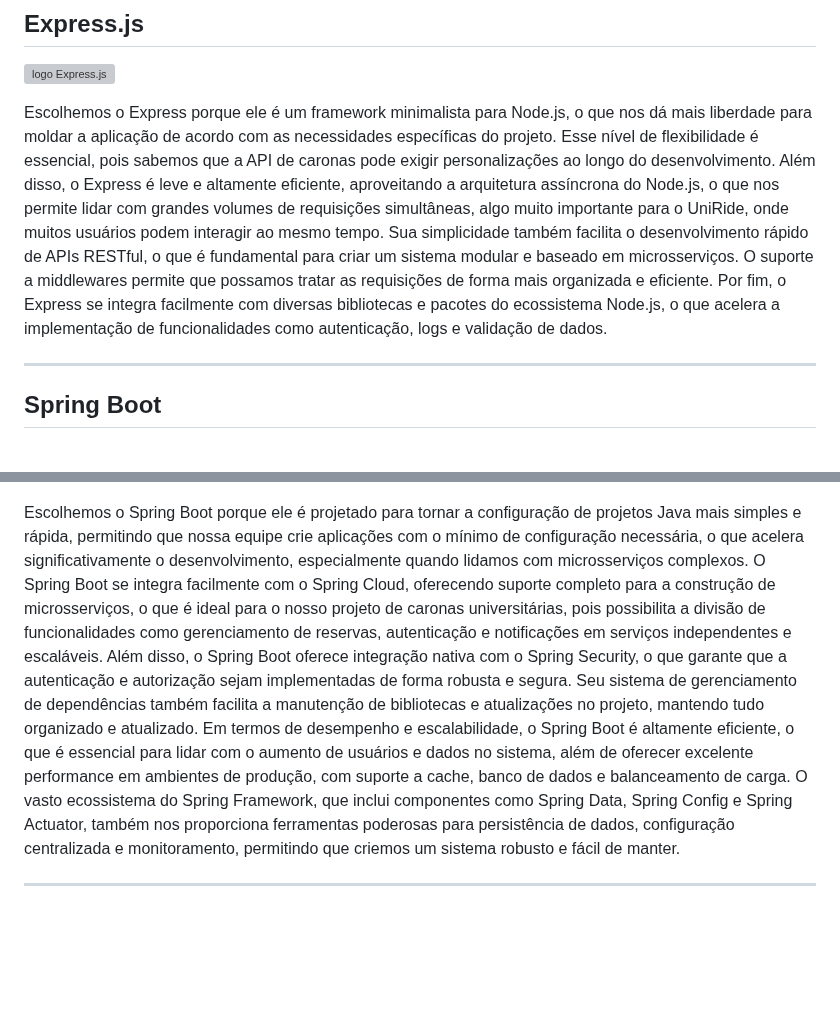
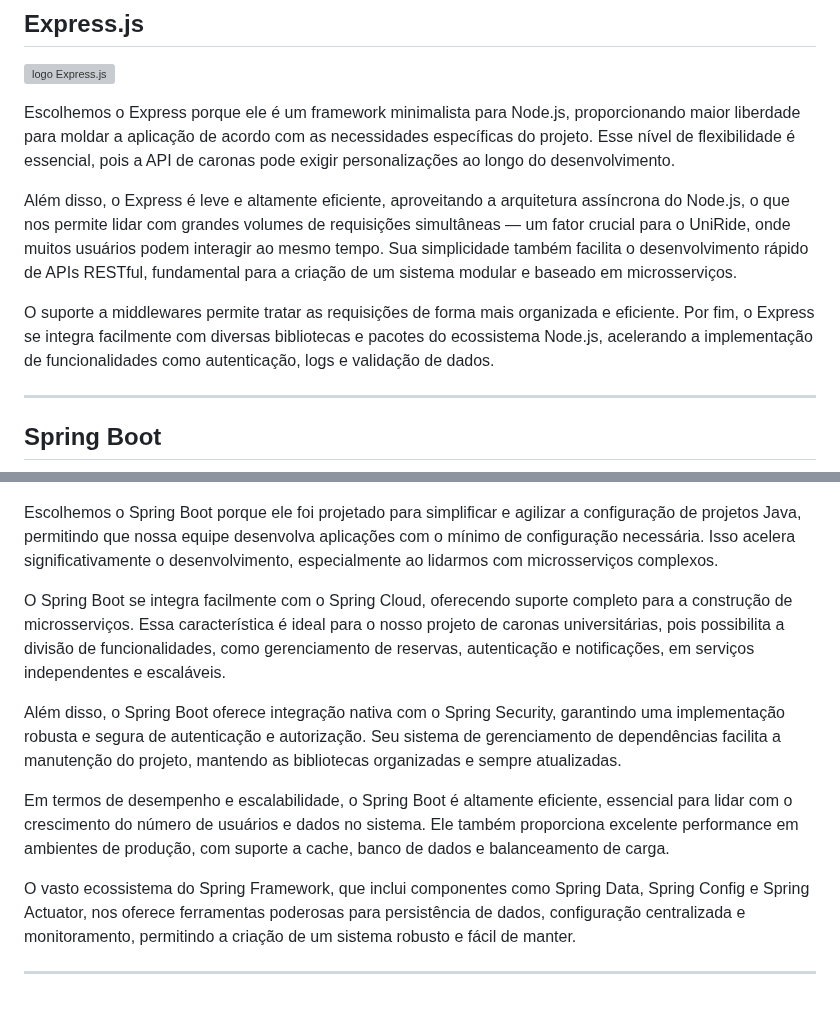
Before and after one commit to PedroIsse/Eng-Software-II, a Markdown page: Requisitos-Backend.md, 2 parts joined by grey strips. Rendered like a GitHub page; blank space fills up the shorter version; grey boxes are pictures that could not be loaded.

Commit message:
Upadate: Melhorando escrita e adicionando parágrafos
Melhorei a escrita e adicionei parágrafos ao documento de requisitos backend.

```diff
--- a/Requisitos-Backend.md
+++ b/Requisitos-Backend.md
@@ -33,27 +33,25 @@ Ideal para prototipação e projetos que podem evoluir com aprendizado de máqui
 ## **Express.js**
 ![logo Express.js](/Assets/expressjs.png "Logo Express.js")
 
-Escolhemos o Express porque ele é um framework minimalista para Node.js, o que nos dá mais liberdade para moldar a aplicação de acordo com as necessidades específicas do projeto.
-Esse nível de flexibilidade é essencial, pois sabemos que a API de caronas pode exigir personalizações ao longo do desenvolvimento.
-Além disso, o Express é leve e altamente eficiente, aproveitando a arquitetura assíncrona do Node.js, o que nos permite lidar com grandes volumes de requisições simultâneas,
-algo muito importante para o UniRide, onde muitos usuários podem interagir ao mesmo tempo. Sua simplicidade também facilita o desenvolvimento rápido de APIs RESTful,
-o que é fundamental para criar um sistema modular e baseado em microsserviços. O suporte a middlewares permite que possamos tratar as requisições de forma mais organizada e eficiente.
-Por fim, o Express se integra facilmente com diversas bibliotecas e pacotes do ecossistema Node.js, o que acelera a implementação de funcionalidades como autenticação, logs e validação de dados.
+Escolhemos o Express porque ele é um framework minimalista para Node.js, proporcionando maior liberdade para moldar a aplicação de acordo com as necessidades específicas do projeto. Esse nível de flexibilidade é essencial, pois a API de caronas pode exigir personalizações ao longo do desenvolvimento.
+
+Além disso, o Express é leve e altamente eficiente, aproveitando a arquitetura assíncrona do Node.js, o que nos permite lidar com grandes volumes de requisições simultâneas — um fator crucial para o UniRide, onde muitos usuários podem interagir ao mesmo tempo. Sua simplicidade também facilita o desenvolvimento rápido de APIs RESTful, fundamental para a criação de um sistema modular e baseado em microsserviços.
+
+O suporte a middlewares permite tratar as requisições de forma mais organizada e eficiente. Por fim, o Express se integra facilmente com diversas bibliotecas e pacotes do ecossistema Node.js, acelerando a implementação de funcionalidades como autenticação, logs e validação de dados.
 
 ---
 
 ## **Spring Boot**
 ![logo Spring Boot](/Assets/springboot.png "Logo Spring Boot")
 
-Escolhemos o Spring Boot porque ele é projetado para tornar a configuração de projetos Java mais simples e rápida, permitindo que nossa equipe crie aplicações com o mínimo de configuração necessária,
-o que acelera significativamente o desenvolvimento, especialmente quando lidamos com microsserviços complexos.
-O Spring Boot se integra facilmente com o Spring Cloud, oferecendo suporte completo para a construção de microsserviços, o que é ideal para o nosso projeto de caronas universitárias,
-pois possibilita a divisão de funcionalidades como gerenciamento de reservas, autenticação e notificações em serviços independentes e escaláveis.
-Além disso, o Spring Boot oferece integração nativa com o Spring Security, o que garante que a autenticação e autorização sejam implementadas de forma robusta e segura.
-Seu sistema de gerenciamento de dependências também facilita a manutenção de bibliotecas e atualizações no projeto, mantendo tudo organizado e atualizado.
-Em termos de desempenho e escalabilidade, o Spring Boot é altamente eficiente, o que é essencial para lidar com o aumento de usuários e dados no sistema,
-além de oferecer excelente performance em ambientes de produção, com suporte a cache, banco de dados e balanceamento de carga. O vasto ecossistema do Spring Framework,
-que inclui componentes como Spring Data, Spring Config e Spring Actuator, também nos proporciona ferramentas poderosas para persistência de dados, configuração centralizada e monitoramento,
-permitindo que criemos um sistema robusto e fácil de manter.
+Escolhemos o Spring Boot porque ele foi projetado para simplificar e agilizar a configuração de projetos Java, permitindo que nossa equipe desenvolva aplicações com o mínimo de configuração necessária. Isso acelera significativamente o desenvolvimento, especialmente ao lidarmos com microsserviços complexos.
+
+O Spring Boot se integra facilmente com o Spring Cloud, oferecendo suporte completo para a construção de microsserviços. Essa característica é ideal para o nosso projeto de caronas universitárias, pois possibilita a divisão de funcionalidades, como gerenciamento de reservas, autenticação e notificações, em serviços independentes e escaláveis.
+
+Além disso, o Spring Boot oferece integração nativa com o Spring Security, garantindo uma implementação robusta e segura de autenticação e autorização. Seu sistema de gerenciamento de dependências facilita a manutenção do projeto, mantendo as bibliotecas organizadas e sempre atualizadas.
+
+Em termos de desempenho e escalabilidade, o Spring Boot é altamente eficiente, essencial para lidar com o crescimento do número de usuários e dados no sistema. Ele também proporciona excelente performance em ambientes de produção, com suporte a cache, banco de dados e balanceamento de carga.
+
+O vasto ecossistema do Spring Framework, que inclui componentes como Spring Data, Spring Config e Spring Actuator, nos oferece ferramentas poderosas para persistência de dados, configuração centralizada e monitoramento, permitindo a criação de um sistema robusto e fácil de manter.
 
 ---
```
